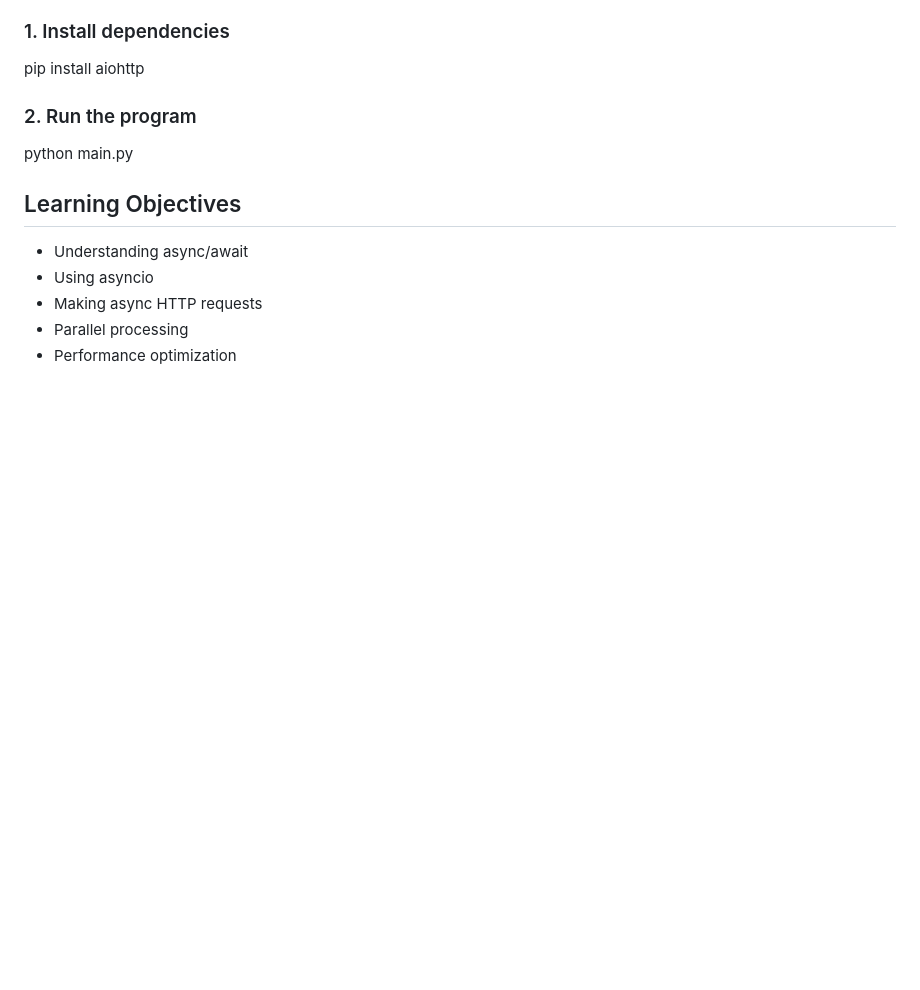
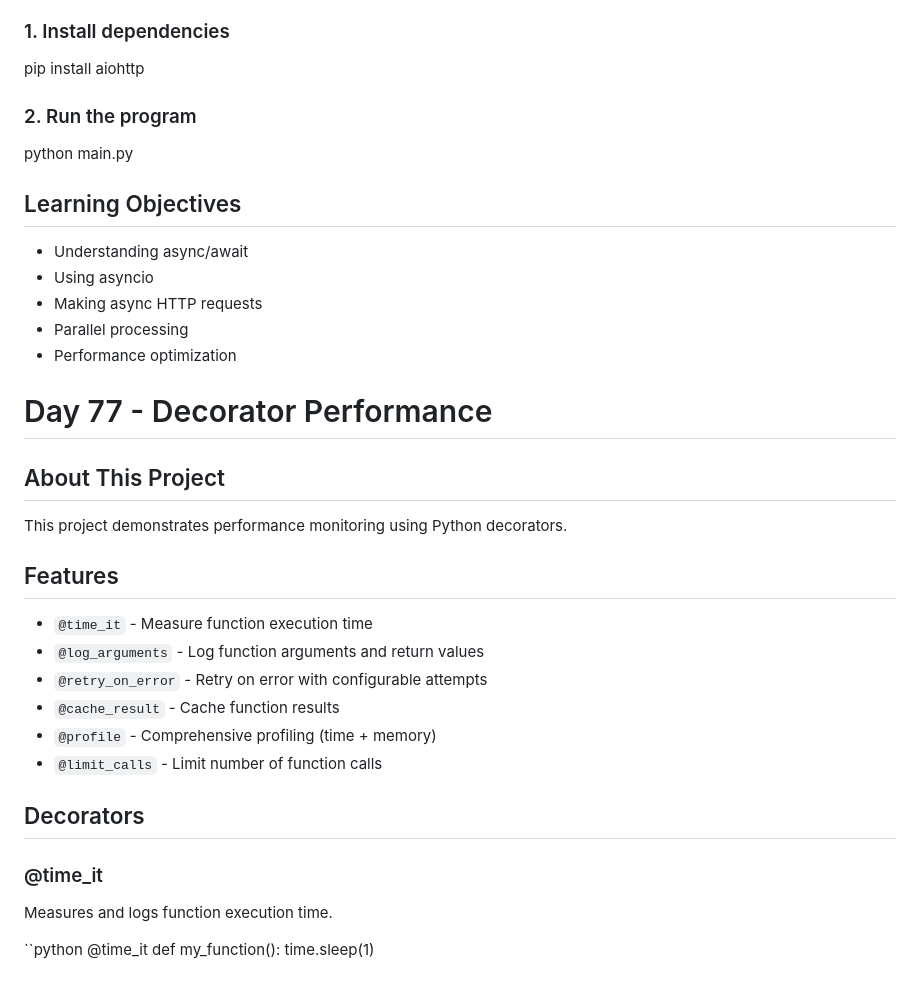
Before and after one commit to eyuperay/90-day-python-challenge, a Markdown page: README.md, the part around the change. Rendered like a GitHub page; blank space fills up the shorter version.

Commit message:
uploading readme file

```diff
--- a/README.md
+++ b/README.md
@@ -4044,3 +4044,26 @@ python main.py
 - Making async HTTP requests
 - Parallel processing
 - Performance optimization
+
+# Day 77 - Decorator Performance
+
+## About This Project
+This project demonstrates performance monitoring using Python decorators.
+
+## Features
+- `@time_it` - Measure function execution time
+- `@log_arguments` - Log function arguments and return values
+- `@retry_on_error` - Retry on error with configurable attempts
+- `@cache_result` - Cache function results
+- `@profile` - Comprehensive profiling (time + memory)
+- `@limit_calls` - Limit number of function calls
+
+## Decorators
+
+### @time_it
+Measures and logs function execution time.
+
+``python
+@time_it
+def my_function():
+    time.sleep(1)
```
